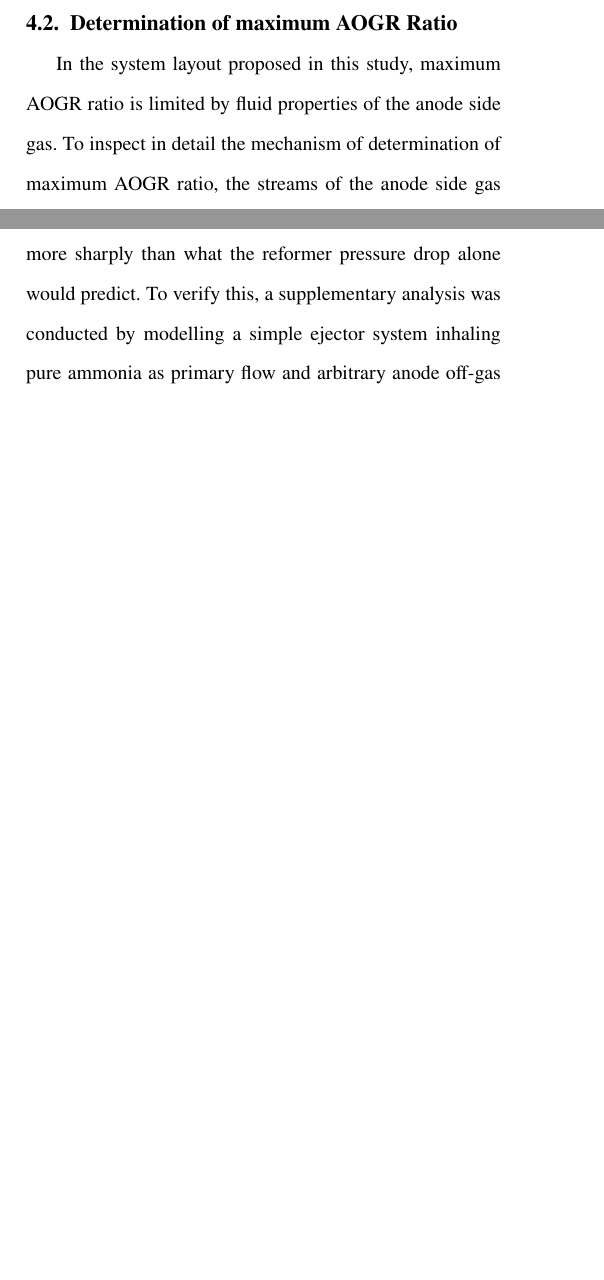
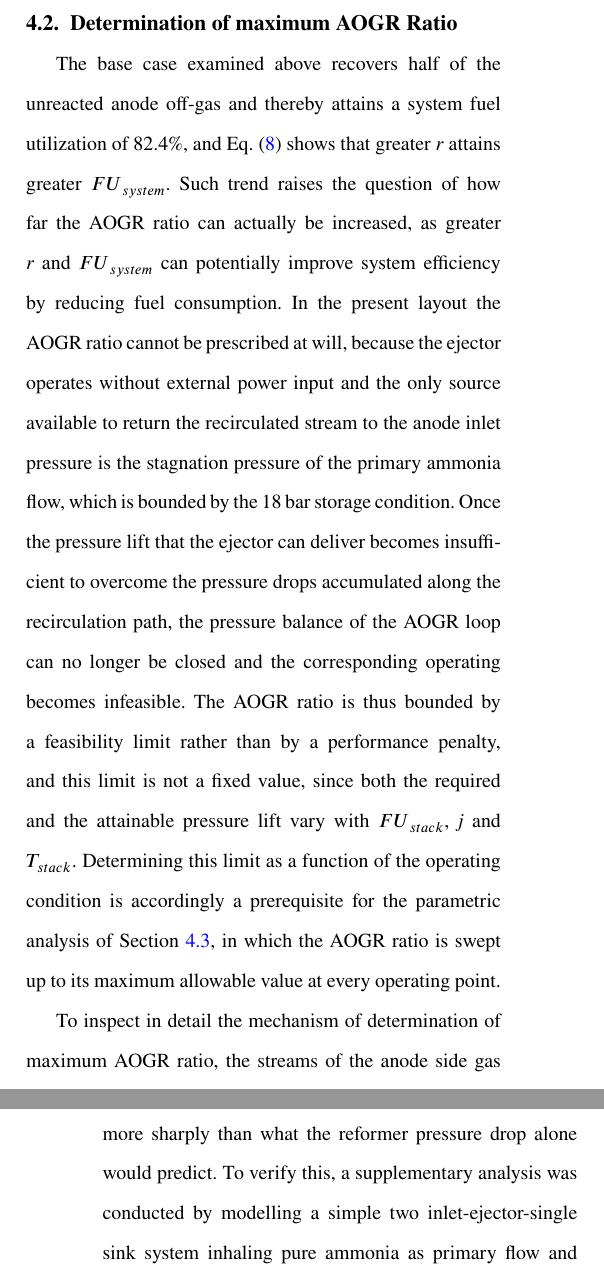
Before and after one commit to justinpark0227/NH3_SOFC_Manuscript, a LaTeX paper (main.tex): two parts of the columns of pages 10 and 12 of 25 before the commit and two parts of the columns of pages 10 and 13 of 26 after it, joined at a grey line, cut so that both start at the same text, the shorter picture padded with empty space. Compiled offline with pdfLaTeX.

Commit message:
4.2 시작에 max AOGR ratio 구하는 rationale 문단 추가

```diff
--- a/main.tex
+++ b/main.tex
@@ -538,7 +538,13 @@ Electrical efficiency & 63.23 & [\%] \\
 \subsection{Determination of maximum AOGR Ratio}
 \label{sec:max-aogr}
 
-In the system layout proposed in this study, maximum AOGR ratio is limited by fluid properties of the anode side gas.
+The base case examined above recovers half of the unreacted anode off-gas and thereby attains a system fuel utilization of 82.4\%, and Eq.~\eqref{eq:fu-system} shows that greater \emph{r} attains greater \({FU}_{system}\).
+Such trend raises the question of how far the AOGR ratio can actually be increased, as greater \emph{r} and \({FU}_{system}\) can potentially improve system efficiency by reducing fuel consumption.
+In the present layout the AOGR ratio cannot be prescribed at will, because the ejector operates without external power input and the only source available to return the recirculated stream to the anode inlet pressure is the stagnation pressure of the primary ammonia flow, which is bounded by the 18 bar storage condition.
+Once the pressure lift that the ejector can deliver becomes insufficient to overcome the pressure drops accumulated along the recirculation path, the pressure balance of the AOGR loop can no longer be closed and the corresponding operating becomes infeasible.
+The AOGR ratio is thus bounded by a feasibility limit rather than by a performance penalty, and this limit is not a fixed value, since both the required and the attainable pressure lift vary with \({FU}_{stack}\), \emph{j} and \(T_{stack}\).
+Determining this limit as a function of the operating condition is accordingly a prerequisite for the parametric analysis of Section~\ref{sec:aogr-effect}, in which the AOGR ratio is swept up to its maximum allowable value at every operating point.
+
 To inspect in detail the mechanism of determination of maximum AOGR ratio, the streams of the anode side gas and its recirculated portion can be detached from the overall system to compose an AOGR loop section as Fig.~\ref{fig:aogr-loop}.
 
 \begin{figure*}[width=\textwidth,pos=!t]
@@ -590,7 +596,8 @@ Specifically, as the temperature of the entrained anode off-gas rises while the
 According to the recent numerical investigation of supersonic ejector mixing by Liang et al.~\cite{LIANG2025109984} a lower convective Mach number---corresponding to a higher total temperature ratio between the secondary and primary flows---weakens the momentum exchange across the confined mixing layer, thereby deteriorating the mixing process between the two streams.
 Since insufficient mixing prevents the secondary flow from being adequately accelerated by the high-velocity primary flow, the Mach number of the mixed flow at the diffuser inlet decreases, which in turn degrades both the entrainment capability and the pressure lift performance of the ejector.
 Consequently, the ejector becomes less capable of overcoming the discharge back pressure of the AOGR loop, and the maximum allowable AOGR ratio decreases more sharply than what the reformer pressure drop alone would predict.
-To verify this, a supplementary analysis was conducted by modelling a simple ejector system inhaling pure ammonia as primary flow and arbitrary anode off-gas as the entrained flow.
+To verify this, a supplementary analysis was conducted by modelling a simple two inlet-ejector-single sink system inhaling pure ammonia as primary flow and arbitrary anode off-gas as the entrained flow.
+Temperature of the entrained flow was varied from 700 \textdegree C to 900 \textdegree C, and the mach number and back pressure of the ejector exit stream was deduced.
 The results confirm that for a constant entrainment ratio, pressure lift performance of the ejector decreases as the temperature of entrainment flow increases (\href{Supplementary.pdf}{Supplementary Tables S3 and S4}).
 This trend indicates that operating the system at higher \(T_{stack}\) is operationally unfavorable for sustaining a wide AOGR operating window, as the deteriorated performance becomes the dominant constraint that governs the upper bound of the AOGR ratio.
 
```
Also changed, not shown: main.pdf.
